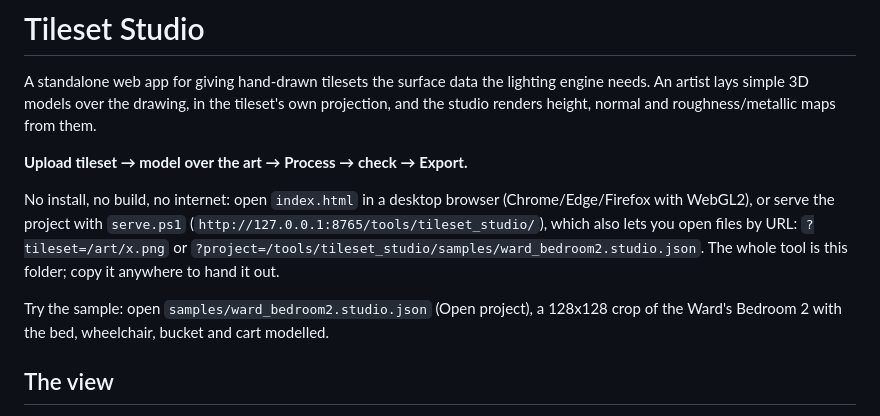
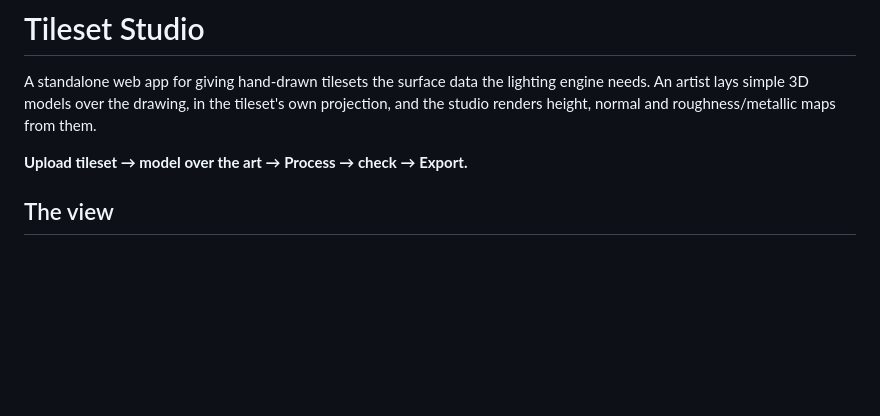
Before and after one commit to Eclectic-Wind/TilesetStudio, a Markdown page: README.md, the part around the change. GitHub-like rendering; blank space fills up the shorter version.

```diff
--- a/README.md
+++ b/README.md
@@ -4,14 +4,6 @@ A standalone web app for giving hand-drawn tilesets the surface data the lightin
 over the drawing, in the tileset's own projection, and the studio renders height, normal and roughness/metallic maps from them.
 
 **Upload tileset → model over the art → Process → check → Export.**
-
-No install, no build, no internet: open `index.html` in a desktop browser (Chrome/Edge/Firefox with WebGL2), or serve the
-project with `serve.ps1` (`http://127.0.0.1:8765/tools/tileset_studio/`), which also lets you open files by URL:
-`?tileset=/art/x.png` or `?project=/tools/tileset_studio/samples/ward_bedroom2.studio.json`. The whole tool is this folder;
-copy it anywhere to hand it out.
-
-Try the sample: open `samples/ward_bedroom2.studio.json` (Open project), a 128x128 crop of the Ward's Bedroom 2 with the bed,
-wheelchair, bucket and cart modelled.
 
 ## The view
 
```
